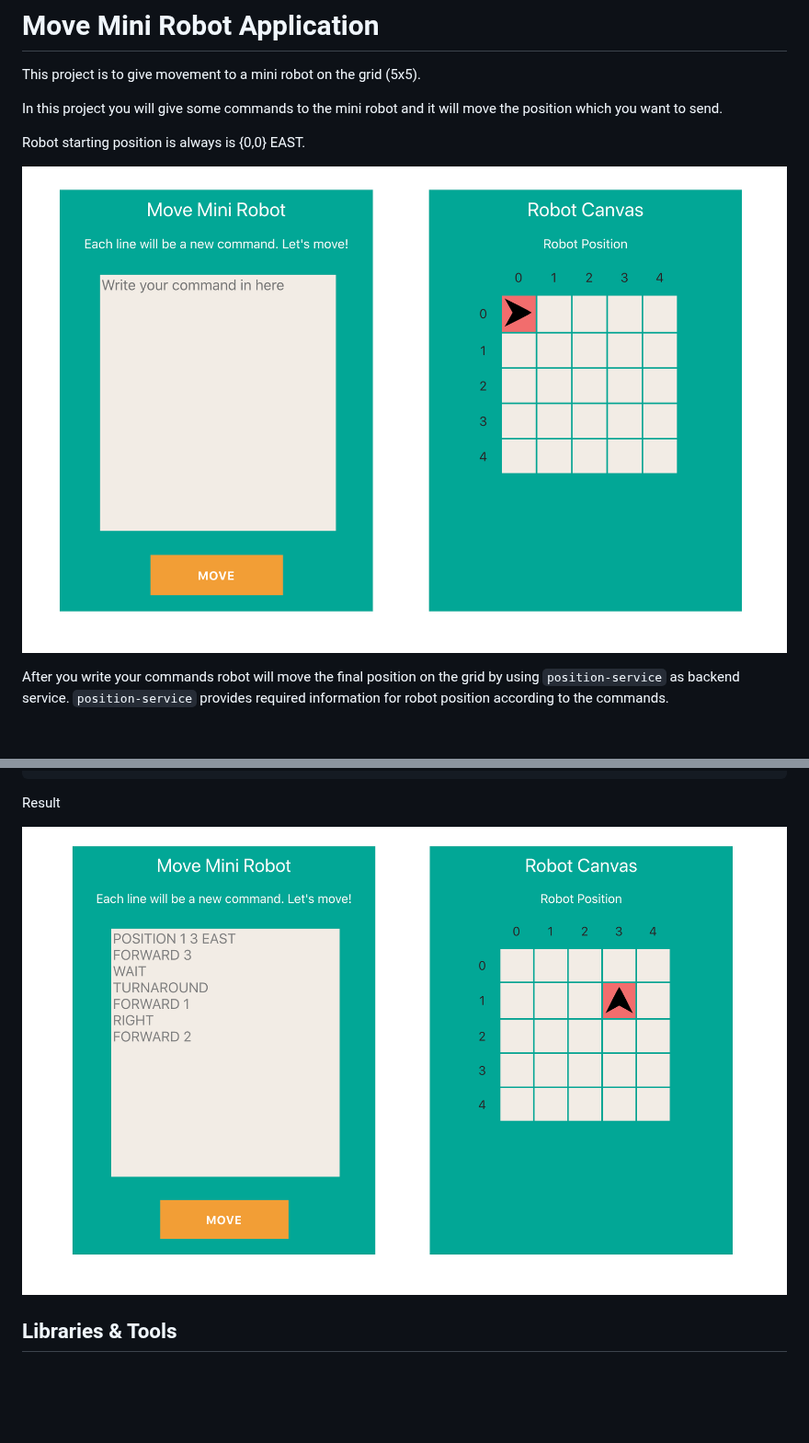
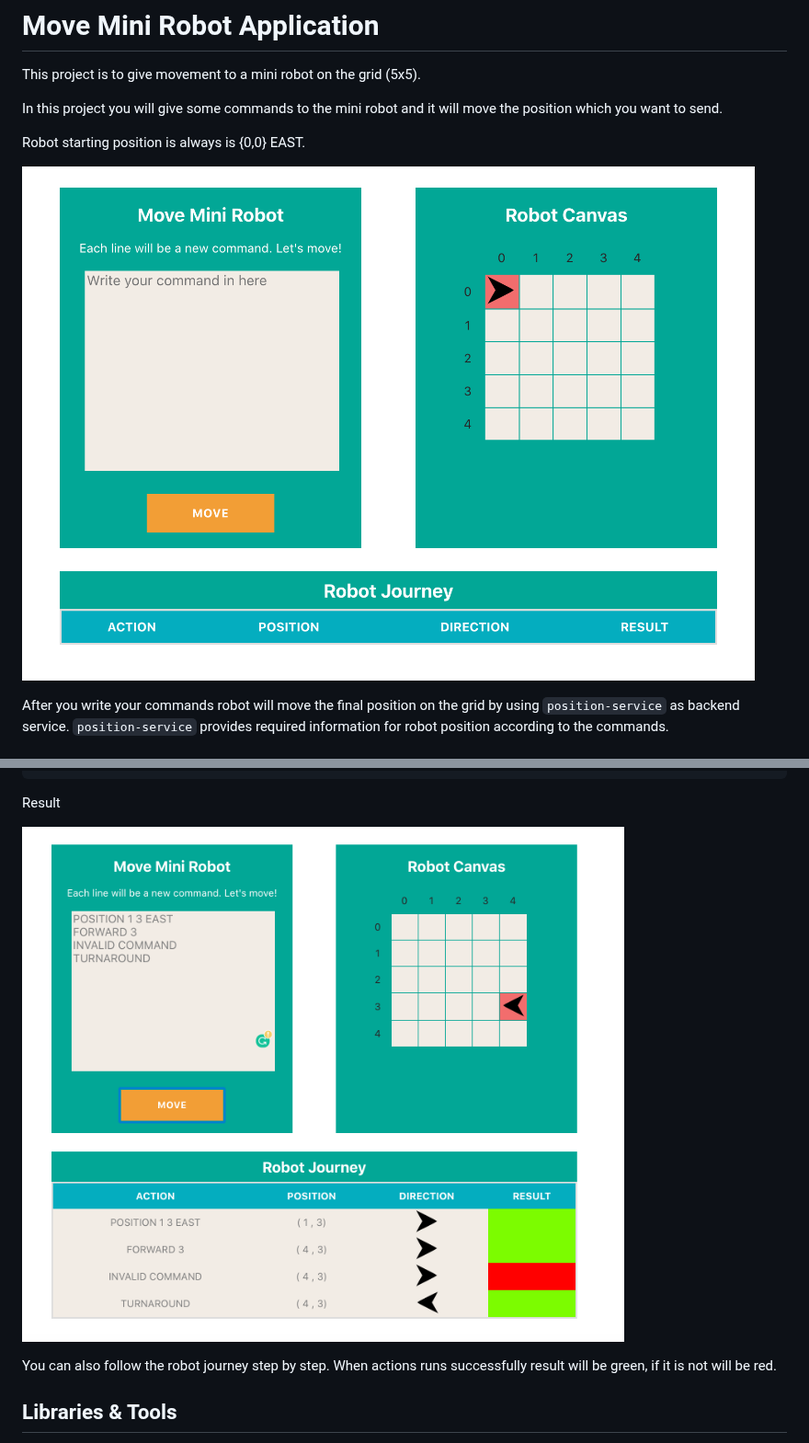
Before and after one commit to tugcekonuklar/idealo-robot-application, a Markdown page: robot-client/README.md, 2 parts joined by grey strips. Shown at 92% size. Rendered like a GitHub page; pictures changed too: robot-client/home-page-result.png, robot-client/home-page.png; blank space fills up the shorter version.

Commit message:
feat: robot journey component added

```diff
--- a/robot-client/README.md
+++ b/robot-client/README.md
@@ -44,6 +44,8 @@ Result
 
 ![Screenshot](home-page-result.png)
 
+You can also follow the robot journey step by step.
+When actions runs successfully result will be green, if it is not will be red.
 
 ## Libraries & Tools
 
```
Also changed, not shown: 7 other files.
